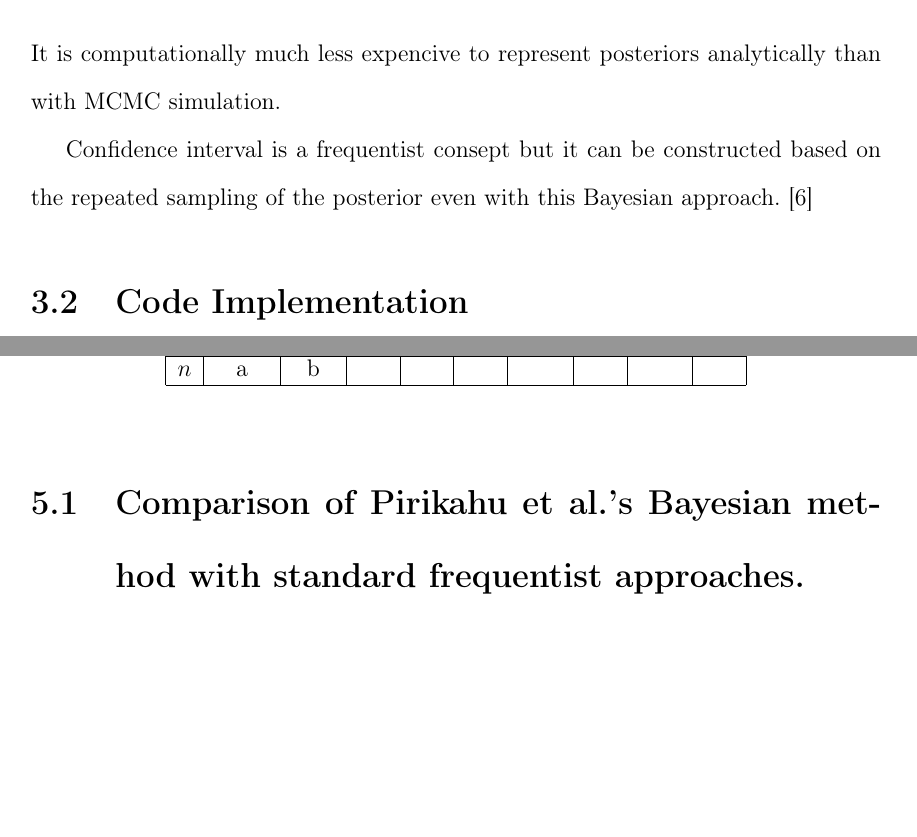
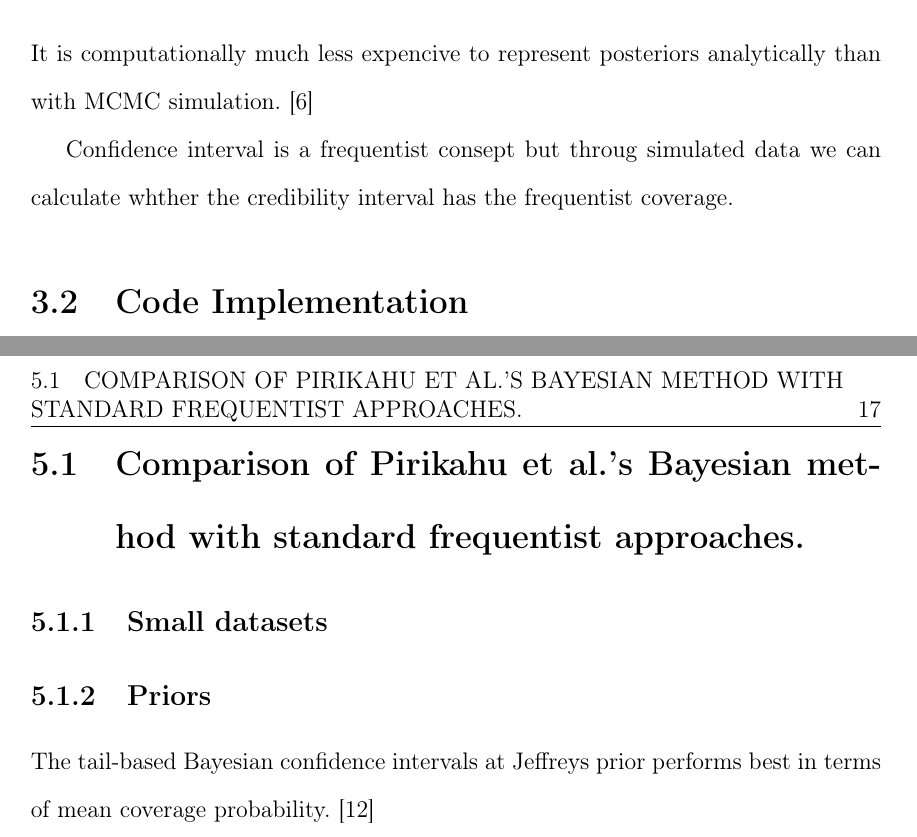
Before and after one commit to peppi-lotta/thesis, a LaTeX thesis (thesis.tex, which reads content/4_bayesian_model.tex, content/7_evaluation_of_model.tex): two parts of pages 18 and 20 of 26 before the commit and two parts of pages 18 and 21 of 27 after it, joined at a grey line, cut so that both start at the same text, the shorter picture padded with empty space. Compiled offline with pdfLaTeX.

Commit message:
Remove comparison chapter

```diff
--- a/content/4_bayesian_model.tex
+++ b/content/4_bayesian_model.tex
@@ -53,9 +53,9 @@ Posterior distribution is: $p(a,b,c,d|p_{11}, p_{12},p_{21},p_{22}) = p(\theta|x
 \begin{equation}
     \theta|x ~ Dirichlet(a + 1, b + 1, c + 1, D^+ 1).
 \end{equation}
-It is computationally much less expencive to represent posteriors analytically than with MCMC simulation.
+It is computationally much less expencive to represent posteriors analytically than with MCMC simulation. \cite{Pirikahu2016BayesianMO}
 
-Confidence interval is a frequentist consept but it can be constructed based on the repeated sampling of the posterior even with this Bayesian approach. \cite{Pirikahu2016BayesianMO}
+Confidence interval is a frequentist consept but throug simulated data we can calculate whther the credibility interval has the frequentist coverage.
 
 \section{Code Implementation} \label{CodeImplementation}
 \begin{lstlisting}[language=R]
--- a/content/7_evaluation_of_model.tex
+++ b/content/7_evaluation_of_model.tex
@@ -20,8 +20,13 @@ Parameter values for the simulation are:
     $p$ & 0.01 & 0.05 & 0.1 & 0.2 & 0.3 & 0.35 & 0.4 & 0.45 & 0.5 \\ \hline
     $q$ & 0.001 & 0.05 & 0.1 & 0.2 & 0.3 & 0.35 & 0.4 & 0.45 & 0.5 \\ \hline
     $e$ & 0.1 & 0.2 & 0.3 & 0.4 & 0.5 & 0.6 & 0.7 & 0.8 & 0.9 \\ \hline
-    $n$ & a & b & &&&&&& \\ \hline
     \end{tabular}
     \end{table}
 
 \section{Comparison of Pirikahu et al.'s Bayesian method with standard frequentist approaches.}
+
+\subsection{Small datasets}
+
+\subsection{Priors}
+The tail-based Bayesian confidence intervals at Jeffreys prior performs
+best in terms of mean coverage probability. \cite{Shi2009BayesianCI}
```
Also changed, not shown: thesis.tex (+0 -1 lines), thesis.pdf.
